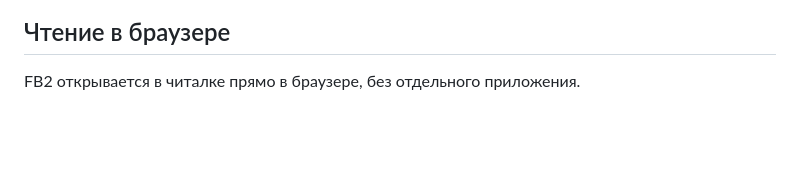
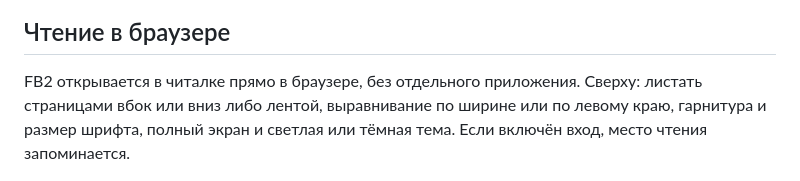
Before and after one commit to amachulan/libshelf, a Markdown page: README.md, the part around the change. GitHub-like rendering; blank space fills up the shorter version.

Commit message:
Кратко описать возможности панели читалки рядом со скриншотом.

```diff
--- a/README.md
+++ b/README.md
@@ -51,7 +51,7 @@ LibShelf не заменяет хранилище книг, а индексир
 
 ## Чтение в браузере
 
-FB2 открывается в читалке прямо в браузере, без отдельного приложения.
+FB2 открывается в читалке прямо в браузере, без отдельного приложения. Сверху: листать страницами вбок или вниз либо лентой, выравнивание по ширине или по левому краю, гарнитура и размер шрифта, полный экран и светлая или тёмная тема. Если включён вход, место чтения запоминается.
 
 ![Читалка FB2: «Евгений Онегин», глава первая](docs/screenshots/reader.png)
 
```
